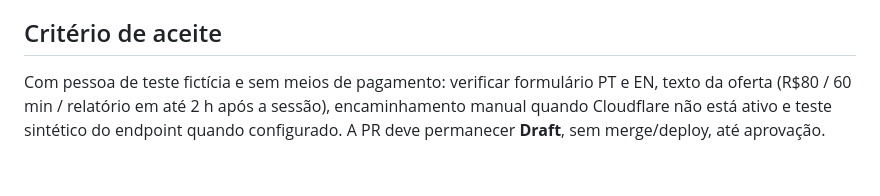
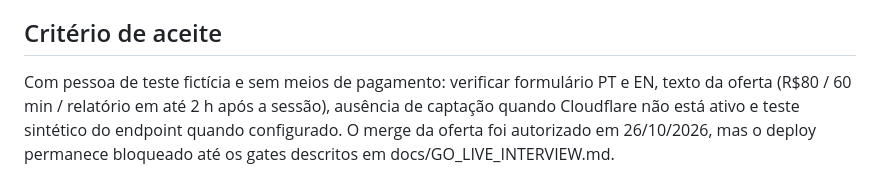
Before and after one commit to lucas-mateus-hq/lucas-mateus-hq.github.io, a Markdown page: docs/MOCK_INTERVIEW_DELIVERY.md, the part around the change. GitHub-like rendering.

Commit message:
docs: correct manual fallback and record approved gated merge

```diff
--- a/docs/MOCK_INTERVIEW_DELIVERY.md
+++ b/docs/MOCK_INTERVIEW_DELIVERY.md
@@ -55,4 +55,4 @@ Arquitetura apenas proposta: plataforma da chamada → bot de reunião autorizad
 
 ## Critério de aceite
 
-Com pessoa de teste fictícia e sem meios de pagamento: verificar formulário PT e EN, texto da oferta (R$80 / 60 min / relatório em até 2 h após a sessão), encaminhamento manual quando Cloudflare não está ativo e teste sintético do endpoint quando configurado. A PR deve permanecer **Draft**, sem merge/deploy, até aprovação.
+Com pessoa de teste fictícia e sem meios de pagamento: verificar formulário PT e EN, texto da oferta (R$80 / 60 min / relatório em até 2 h após a sessão), ausência de captação quando Cloudflare não está ativo e teste sintético do endpoint quando configurado. O merge da oferta foi autorizado em 26/10/2026, mas o deploy permanece bloqueado até os gates descritos em docs/GO_LIVE_INTERVIEW.md.
```
